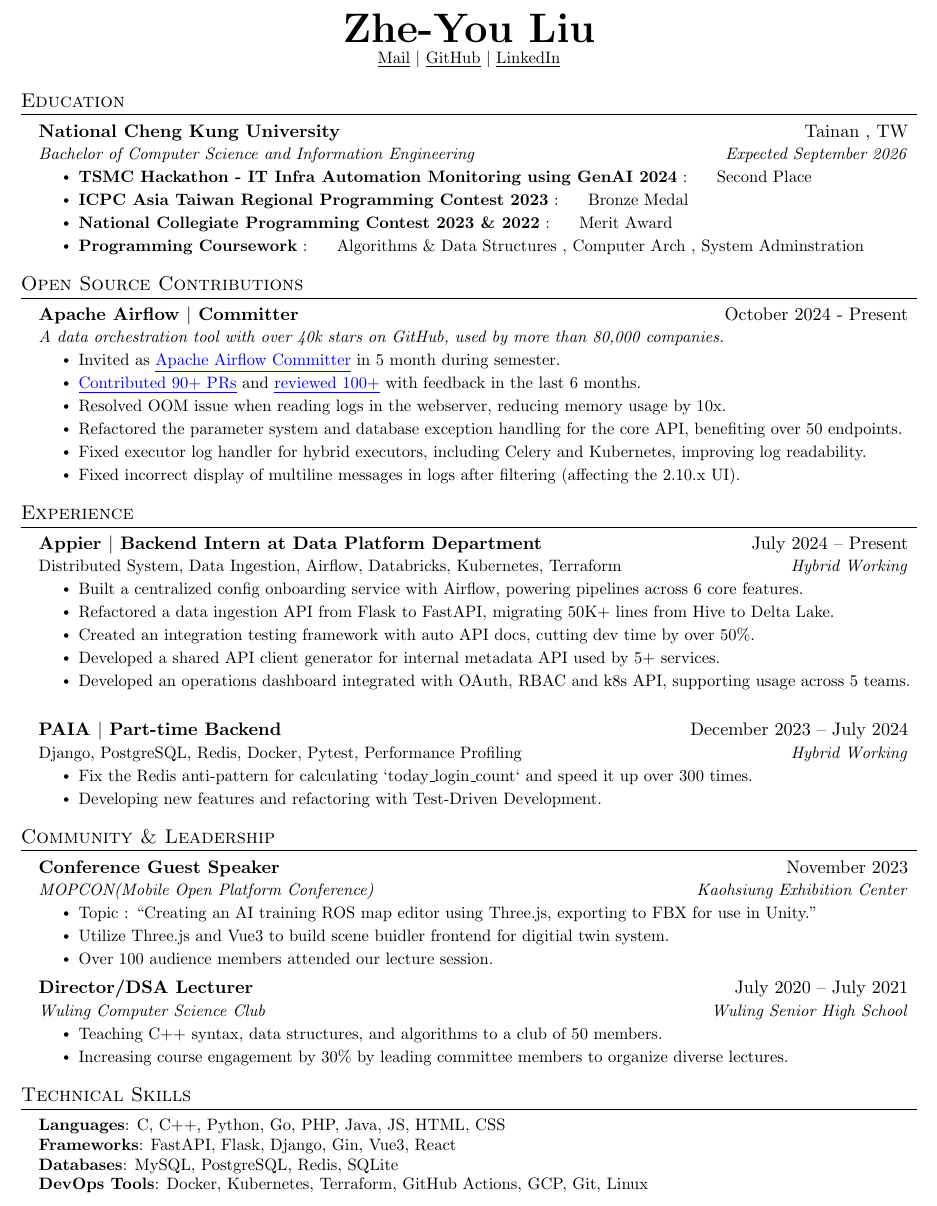
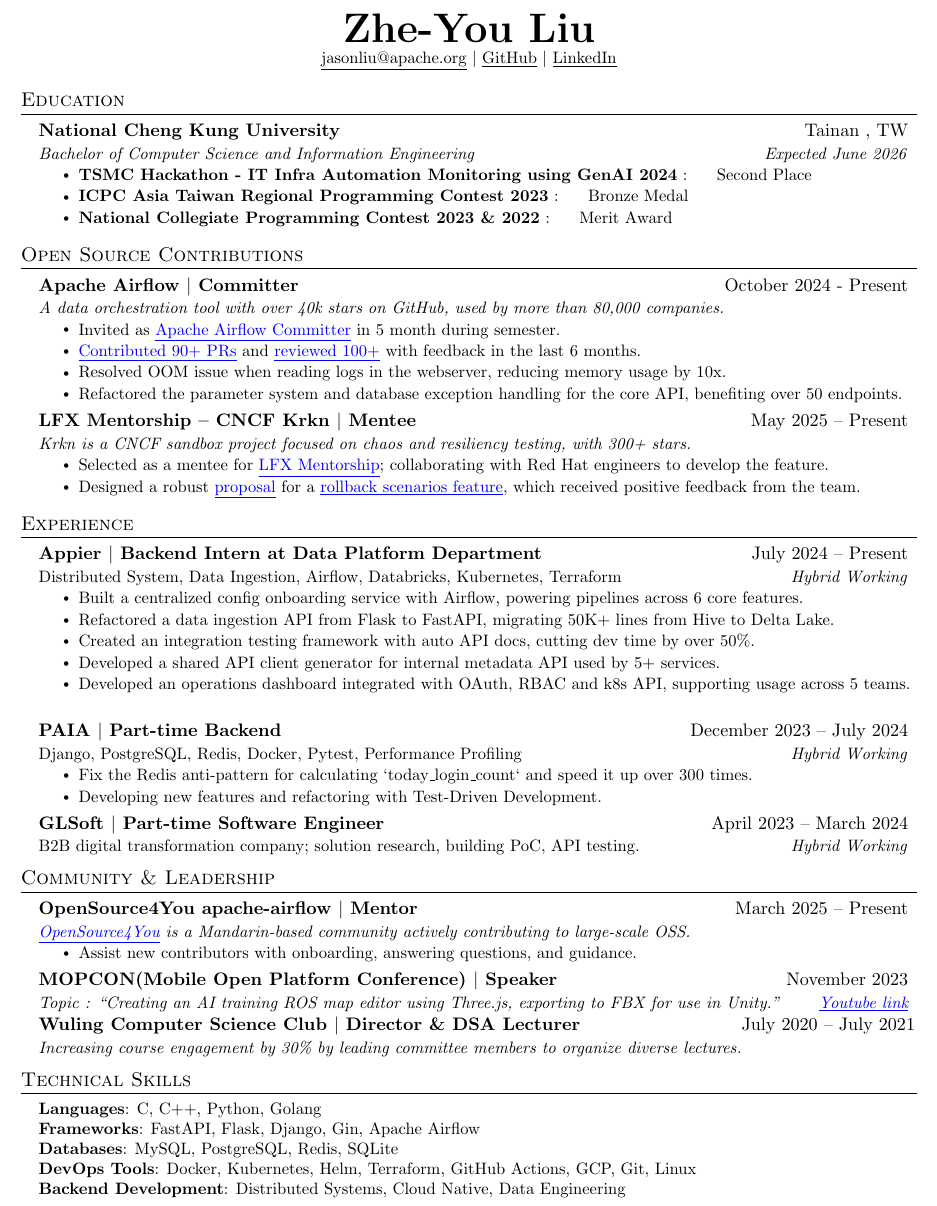
Before and after one commit to jason810496/Resume, a LaTeX document (main.tex): part of the page, cut so that both start at the same text. Compiled offline with pdfLaTeX.

Commit message:
refactor: huge changes till 2025-Q2 end
- open source contributions
    - shorten list for Airflow
    - add LFX Mentorship, CNCF Krkn
- experience
    - add GLSoft back, use 1 line to describe
- community
    - add OpenSource4You
    - shorten MOPCON
    - shorten WLCSC

```diff
--- a/main.tex
+++ b/main.tex
@@ -111,7 +111,7 @@
 
 \begin{center}
     \textbf{\Huge \scshape Zhe-You Liu} \\ \vspace{1pt}
-    \small \href{mailto:jasonliu@apache.org}{\underline{Mail}} $|$
+    \small \href{mailto:jasonliu@apache.org}{\underline{jasonliu@apache.org}} $|$
     \href{https://github.com/jason810496}{\underline{GitHub}} $|$
     \href{https://www.linkedin.com/in/zhe-you-liu/}{\underline{LinkedIn}}
 \end{center}
@@ -122,12 +122,11 @@
   \resumeSubHeadingListStart
     \resumeSubheading
       {National Cheng Kung University}{Tainan , TW}
-      {Bachelor of Computer Science and Information Engineering}{Expected September 2026}
+      {Bachelor of Computer Science and Information Engineering}{Expected June 2026}
           \resumeItemListStart
           \resumeItem{\textbf{TSMC Hackathon - IT Infra Automation Monitoring using GenAI 2024} :} Second Place
             \resumeItem{\textbf{ICPC Asia Taiwan Regional Programming Contest 2023} :} Bronze Medal
             \resumeItem{\textbf{National Collegiate Programming Contest 2023 \& 2022} :} Merit Award
-            \resumeItem{\textbf{Programming Coursework} :} Algorithms \& Data Structures , Computer Arch , System Adminstration
           \resumeItemListEnd
 
   \resumeSubHeadingListEnd
@@ -144,8 +143,14 @@
         \resumeItem{\href{https://github.com/apache/airflow/pulls?q=is\%3Apr+author\%3Ajason810496+is\%3Amerged}{\textcolor{blue}{\underline{Contributed 90+ PRs}}} and \href{https://github.com/apache/airflow/pulls?q=is\%3Apr+reviewed-by\%3Ajason810496+}{\textcolor{blue}{\underline{reviewed 100+}}} with feedback in the last 6 months.}
         \resumeItem{Resolved OOM issue when reading logs in the webserver, reducing memory usage by 10x.}
         \resumeItem{Refactored the parameter system and database exception handling for the core API, benefiting over 50 endpoints.}
-        \resumeItem{Fixed executor log handler for hybrid executors, including Celery and Kubernetes, improving log readability.}
-        \resumeItem{Fixed incorrect display of multiline messages in logs after filtering (affecting the 2.10.x UI).}
+      \resumeItemListEnd
+
+    \resumeSubheading
+      {LFX Mentorship – CNCF Krkn $|$ Mentee}{May 2025 – Present}
+      {Krkn is a CNCF sandbox project focused on chaos and resiliency testing, with 300+ stars.}{}
+      \resumeItemListStart
+        \resumeItem{Selected as a mentee for \href{https://mentorship.lfx.linuxfoundation.org/project/92e42a9c-fc0a-46bf-8ca7-69ad673dcce0}{\textcolor{blue}{\underline{LFX Mentorship}}}; collaborating with Red Hat engineers to develop the feature.}
+        \resumeItem{Designed a robust \href{https://docs.google.com/document/d/11KwSi_c_WkkD6I2jbBEMQR-GEjIqOVVu0fviBVQ-9cQ}{\textcolor{blue}{\underline{proposal}}} for a \href{https://github.com/cncf/mentoring/blob/main/programs/lfx-mentorship/2025/02-Jun-Aug/README.md\#chaos-scenario-rollback-feature}{\textcolor{blue}{\underline{rollback scenarios feature}}}, which received positive feedback from the team.}
       \resumeItemListEnd
 
   \resumeSubHeadingListEnd
@@ -171,6 +176,9 @@
         \resumeItem{Fix the Redis anti-pattern for calculating `today\_login\_count` and speed it up over 300 times.}
         \resumeItem{Developing new features and refactoring with Test-Driven Development.}
     \resumeItemListEnd
+  \resumeSubheading
+    {GLSoft $|$ Part-time Software Engineer}{April 2023 – March 2024}
+    {\emph{B2B digital transformation company; solution research, building PoC, API testing.}}{Hybrid Working}
 
     \resumeSubHeadingListEnd
 
@@ -180,21 +188,20 @@
   \resumeSubHeadingListStart
 
     \resumeSubheading
-      {Conference Guest Speaker}{November 2023}
-      {MOPCON(Mobile Open Platform Conference)}{Kaohsiung Exhibition Center}
+      {OpenSource4You apache-airflow $|$ Mentor}{March 2025 – Present}
+      {\href{https://github.com/opensource4you/readme}{\textcolor{blue}{\underline{OpenSource4You}}} is a Mandarin-based community actively contributing to large-scale OSS.}{}
       \resumeItemListStart
-        \resumeItem{Topic : “Creating an AI training ROS map editor using Three.js, exporting to FBX for use in Unity.”}
-        \resumeItem{Utilize Three.js and Vue3 to build scene buidler frontend for digitial twin system.}
-        \resumeItem{Over 100 audience members attended our lecture session.}
+        \resumeItem{Assist new contributors with onboarding, answering questions, and guidance.}
       \resumeItemListEnd
 
+
     \resumeSubheading
-      {Director/DSA Lecturer}{July 2020 – July 2021}
-      {Wuling Computer Science Club}{Wuling Senior High School}
-      \resumeItemListStart
-        \resumeItem{Teaching C++ syntax, data structures, and algorithms to a club of 50 members.}
-        \resumeItem{Increasing course engagement by 30\% by leading committee members to organize diverse lectures.}
-      \resumeItemListEnd
+      {MOPCON(Mobile Open Platform Conference) $|$ Speaker}{November 2023}
+      {Topic : “Creating an AI training ROS map editor using Three.js, exporting to FBX for use in Unity.”}{\href{https://youtu.be/nbhyWtfXoc8?si=SoeKS7mpijNQ03L3\&t=1460}{\textcolor{blue}{\underline{Youtube link}}}}
+
+    \resumeSubheading
+      {Wuling Computer Science Club $|$ Director \& DSA Lecturer}{July 2020 – July 2021}
+      {Increasing course engagement by 30\% by leading committee members to organize diverse lectures.}{}
 
     \resumeSubHeadingListEnd
 
@@ -226,10 +233,11 @@
 \section{Technical Skills}
  \begin{itemize}[leftmargin=0.15in, label={}]
     \small{\item{
-     \textbf{Languages}{: C, C++, Python, Go, PHP, Java, JS, HTML, CSS} \\
-     \textbf{Frameworks}{: FastAPI, Flask, Django, Gin, Vue3, React} \\
+     \textbf{Languages}{: C, C++, Python, Golang} \\
+     \textbf{Frameworks}{: FastAPI, Flask, Django, Gin, Apache Airflow} \\
      \textbf{Databases}{: MySQL, PostgreSQL, Redis, SQLite } \\
-     \textbf{DevOps Tools}{: Docker, Kubernetes, Terraform, GitHub Actions, GCP, Git, Linux}
+     \textbf{DevOps Tools}{: Docker, Kubernetes, Helm, Terraform, GitHub Actions, GCP, Git, Linux} \\
+     \textbf{Backend Development}{: Distributed Systems, Cloud Native, Data Engineering} \\
     }}
  \end{itemize}
 
```
Also changed, not shown: LIU_ZHE_YOU.pdf.
